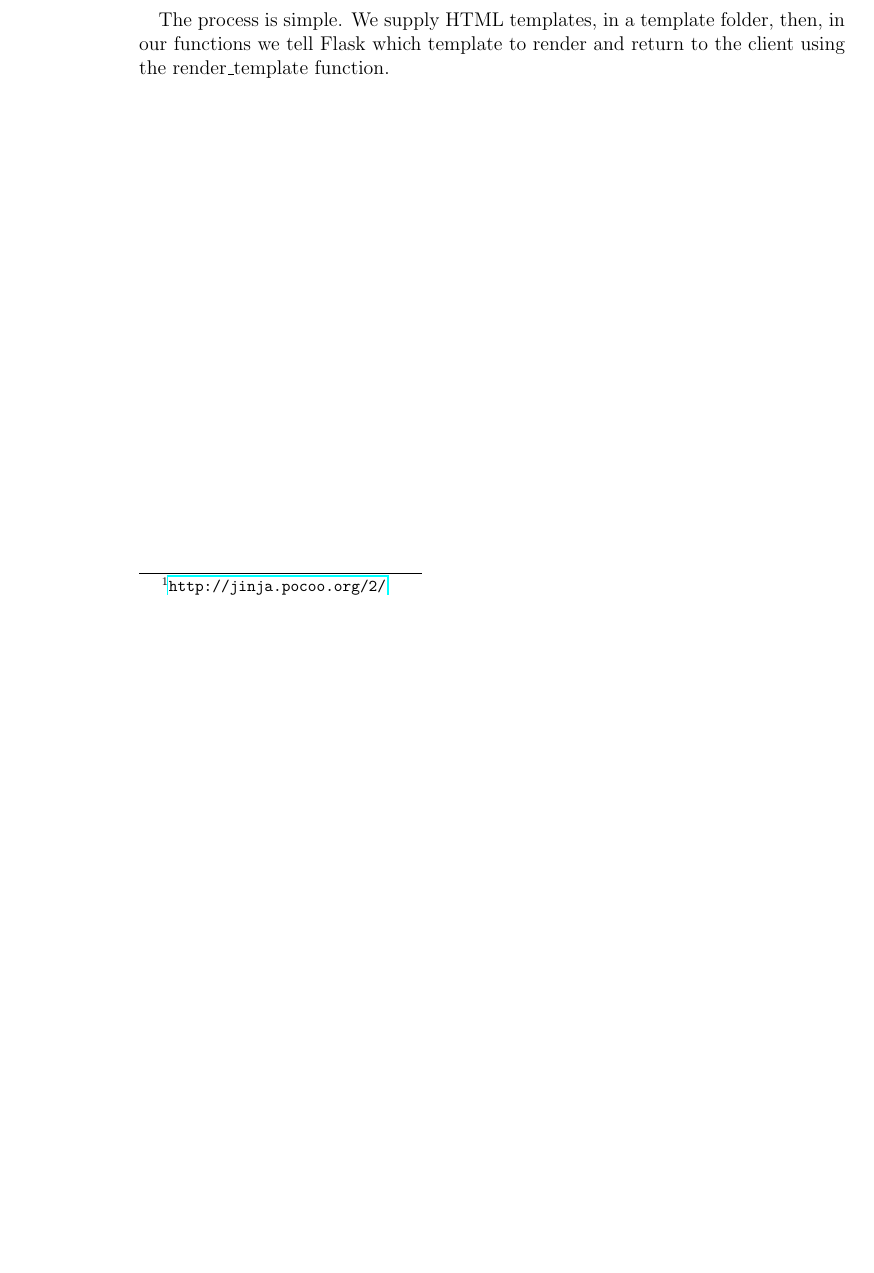
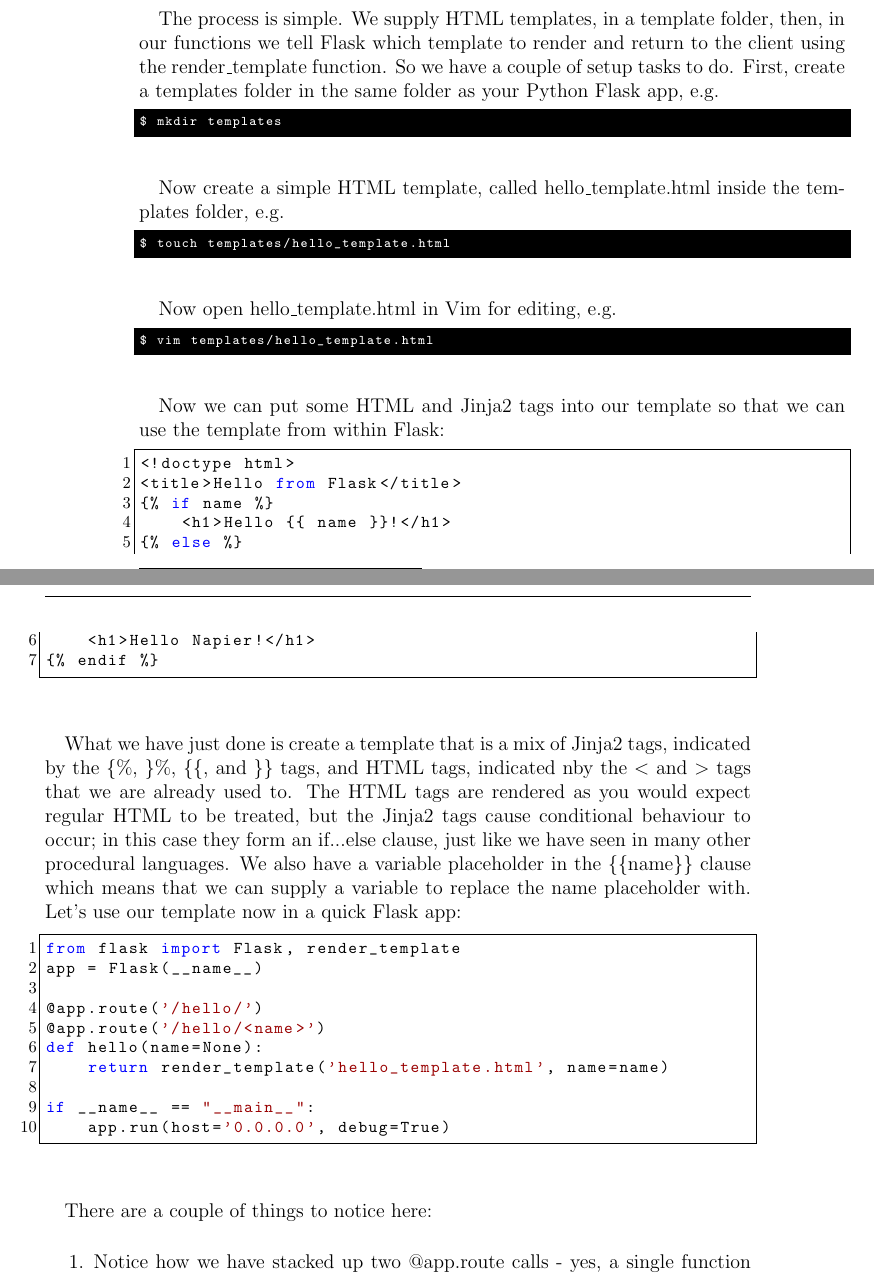
Before and after one commit to siwells/advanced-webtech, a LaTeX thesis (workbook/workbook.tex): part of page 53 of 63 before the commit and two parts of pages 53 and 54 of 65 after it, the two joined at a grey line, cut so that both start at the same text, the shorter picture padded with empty space. Compiled offline with pdfLaTeX.

Commit message:
Add Jinja2 template example

```diff
--- a/workbook/workbook.tex
+++ b/workbook/workbook.tex
@@ -1303,4 +1303,50 @@ if __name__ == "__main__":
 
 \paragraph{} Jinja2 is a fully-fledged Python templating engine and is not dependent upon Flask. So if you were writing another app at some point in your career that outputs HTML pages then Jinja2 is a good option. For the moment though we shall use it exclusively with Flask.
 
-\paragraph{} The process is simple. We supply HTML templates, in a template folder, then, in our functions we tell Flask which template to render and return to the client using the render\_template function.
+\paragraph{} The process is simple. We supply HTML templates, in a template folder, then, in our functions we tell Flask which template to render and return to the client using the render\_template function. So we have a couple of setup tasks to do. First, create a templates folder in the same folder as your Python Flask app, e.g.
+
+\begin{lstlisting}[style=DOS]
+$ mkdir templates
+\end{lstlisting}
+
+\paragraph{} Now create a simple HTML template, called hello\_template.html inside the templates folder, e.g.
+\begin{lstlisting}[style=DOS]
+$ touch templates/hello_template.html
+\end{lstlisting}
+
+\paragraph{} Now open hello\_template.html in Vim for editing, e.g.
+\begin{lstlisting}[style=DOS]
+$ vim templates/hello_template.html
+\end{lstlisting}
+
+\paragraph{} Now we can put some HTML and Jinja2 tags into our template so that we can use the template from within Flask:
+
+\begin{lstlisting}
+<!doctype html>
+<title>Hello from Flask</title>
+{% if name %}
+    <h1>Hello {{ name }}!</h1>
+{% else %}
+    <h1>Hello Napier!</h1>
+{% endif %}
+\end{lstlisting}
+
+\paragraph{} What we have just done is create a template that is a mix of Jinja2 tags, indicated by the \{\%, \}\%, \{\{, and \}\} tags, and HTML tags, indicated nby the $<$ and $>$ tags that we are already used to. The HTML tags are rendered as you would expect regular HTML to be treated, but the Jinja2 tags cause conditional behaviour to occur; in this case they form an if...else clause, just like we have seen in many other procedural languages. We also have a variable placeholder in the \{\{name\}\} clause which means that we can supply a variable to replace the name placeholder with. Let's use our template now in a quick Flask app:
+
+\begin{lstlisting}
+from flask import Flask, render_template
+app = Flask(__name__)
+
+@app.route('/hello/')
+@app.route('/hello/<name>')
+def hello(name=None):
+    return render_template('hello_template.html', name=name)
+
+if __name__ == "__main__":
+    app.run(host='0.0.0.0', debug=True)
+\end{lstlisting}
+
+\paragraph{} There are a couple of things to notice here:
+\begin{enumerate}
+\item Notice how we have stacked up two @app.route calls - yes, a single function can have multiple routes defined for it, any of which can cause the function to be executed.
+\item We have also used a URL variable in one of the route so that we can supply a name. Notice that the hello function takes a name argument and that it is set to `name=None' - this just means that we have set a default value for name in case the route without the URL variable is used.
```
Also changed, not shown: workbook/workbook.tex (9 more changed lines).
